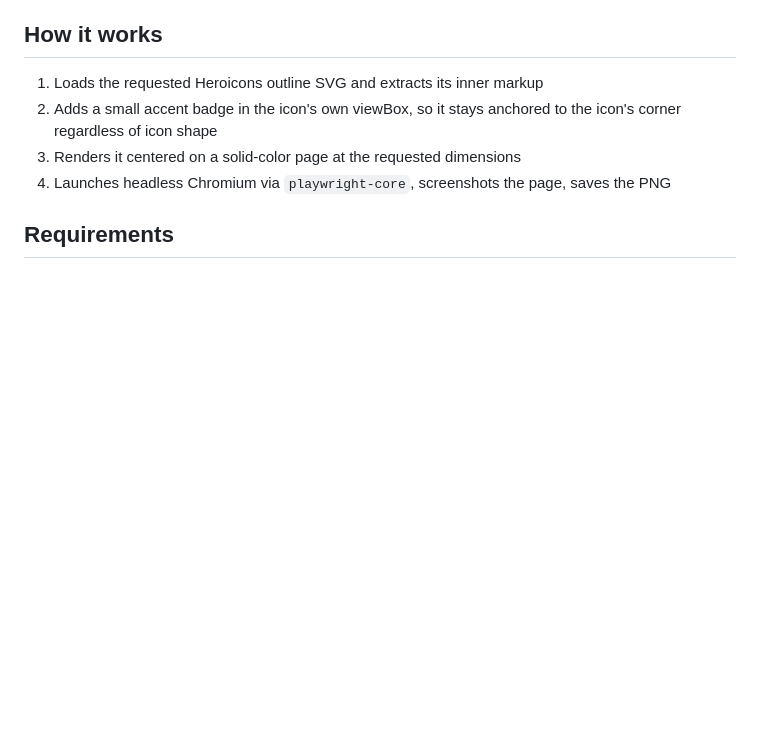
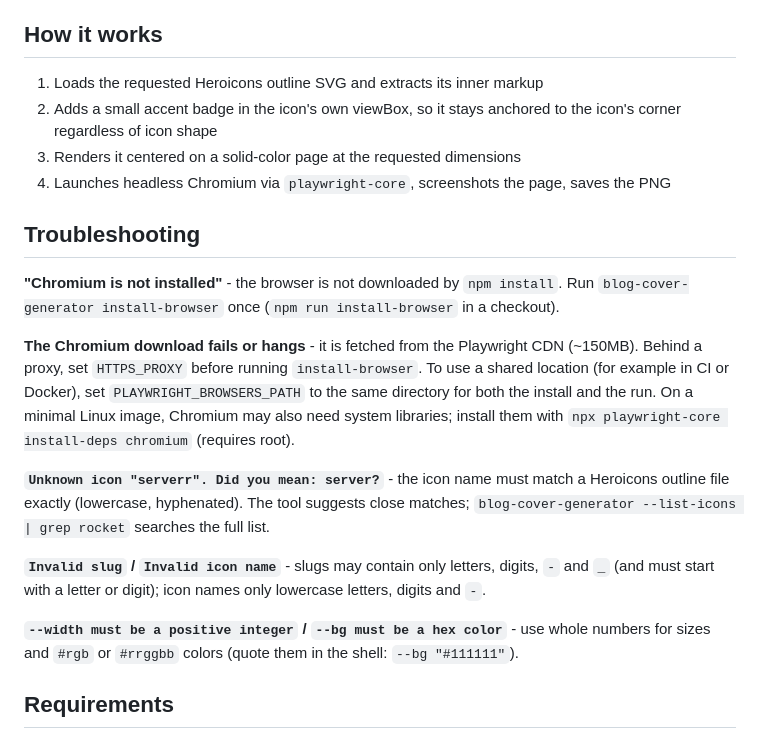
Before and after one commit to diogocouto18/blog-cover-generator, a Markdown page: README.md, the part around one of its changes. Drawn GitHub-style; blank space fills up the shorter version.

```diff
--- a/README.md
+++ b/README.md
@@ -52,6 +82,18 @@ npx blog-cover-generator my-post rocket-launch \
 2. Adds a small accent badge in the icon's own viewBox, so it stays anchored to the icon's corner regardless of icon shape
 3. Renders it centered on a solid-color page at the requested dimensions
 4. Launches headless Chromium via `playwright-core`, screenshots the page, saves the PNG
+
+## Troubleshooting
+
+**"Chromium is not installed"** - the browser is not downloaded by `npm install`. Run `blog-cover-generator install-browser` once (`npm run install-browser` in a checkout).
+
+**The Chromium download fails or hangs** - it is fetched from the Playwright CDN (~150MB). Behind a proxy, set `HTTPS_PROXY` before running `install-browser`. To use a shared location (for example in CI or Docker), set `PLAYWRIGHT_BROWSERS_PATH` to the same directory for both the install and the run. On a minimal Linux image, Chromium may also need system libraries; install them with `npx playwright-core install-deps chromium` (requires root).
+
+**`Unknown icon "serverr". Did you mean: server?`** - the icon name must match a Heroicons outline file exactly (lowercase, hyphenated). The tool suggests close matches; `blog-cover-generator --list-icons | grep rocket` searches the full list.
+
+**`Invalid slug` / `Invalid icon name`** - slugs may contain only letters, digits, `-` and `_` (and must start with a letter or digit); icon names only lowercase letters, digits and `-`.
+
+**`--width must be a positive integer` / `--bg must be a hex color`** - use whole numbers for sizes and `#rgb` or `#rrggbb` colors (quote them in the shell: `--bg "#111111"`).
 
 ## Requirements
 
```
Also changed, not shown: other parts of README.md (+30 -0 lines), examples/default-look.png (added), examples/light-shield.png (added), examples/orange-rocket.png (added), examples/violet-chart.png (added).
